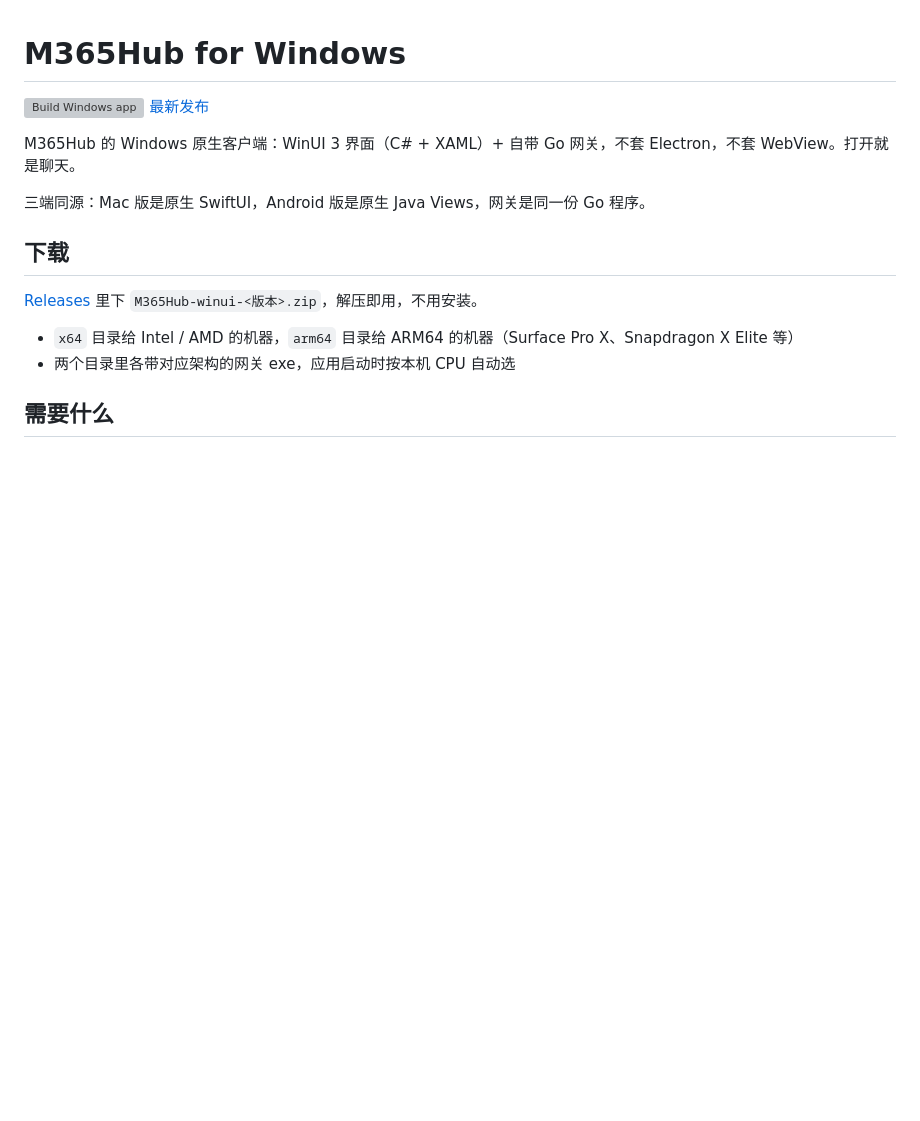
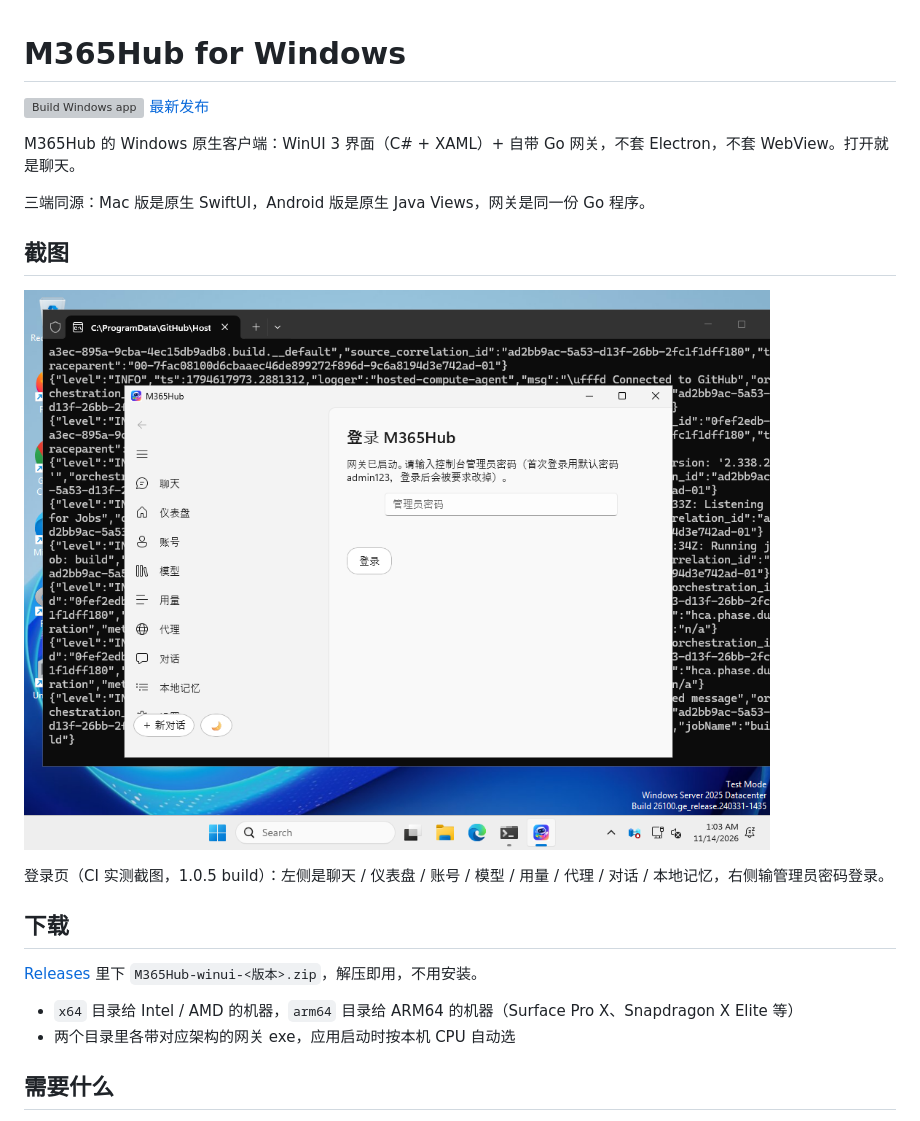
Before and after one commit to ryc2077/M365Hub-win, a Markdown page: README.md, the part around the change. GitHub-like rendering; pictures changed too: docs/images/app-login.png (added); blank space fills up the shorter version; grey boxes are pictures that could not be loaded.

Commit message:
README: add real login-page screenshot from 1.0.5 CI (test-evidence/app-launch.png)

```diff
--- a/README.md
+++ b/README.md
@@ -6,6 +6,12 @@
 M365Hub 的 Windows 原生客户端：WinUI 3 界面（C# + XAML）+ 自带 Go 网关，不套 Electron，不套 WebView。打开就是聊天。
 
 三端同源：Mac 版是原生 SwiftUI，Android 版是原生 Java Views，网关是同一份 Go 程序。
+
+## 截图
+
+![登录页](docs/images/app-login.png)
+
+登录页（CI 实测截图，1.0.5 build）：左侧是聊天 / 仪表盘 / 账号 / 模型 / 用量 / 代理 / 对话 / 本地记忆，右侧输管理员密码登录。
 
 ## 下载
 
```
